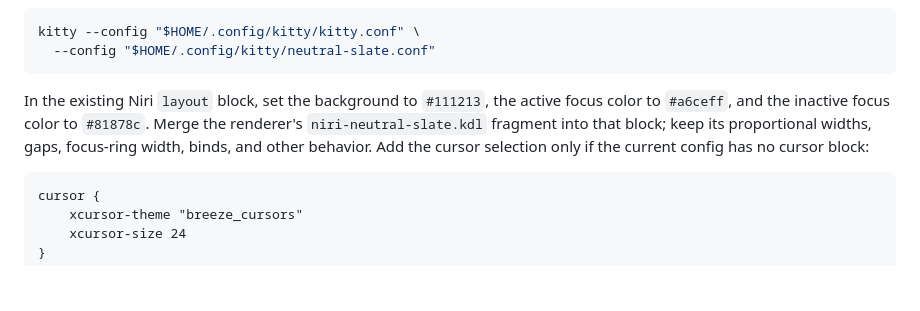
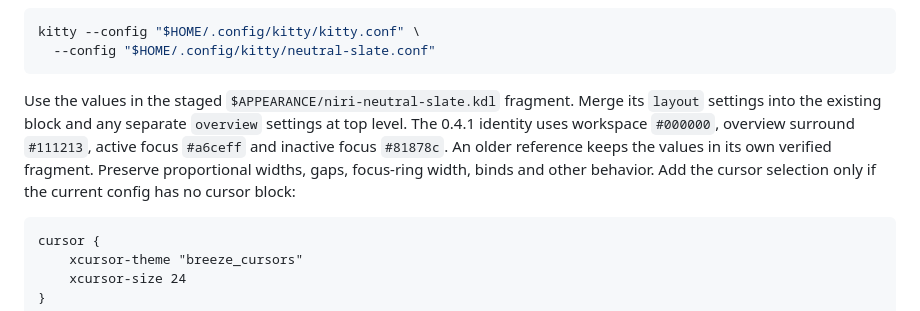
Before and after one commit to byebyebryan/niri-plus, a Markdown page: docs/recipes/appearance.md, the part around the change. Drawn GitHub-style; blank space fills up the shorter version.

Commit message:
docs(setup): align linked recipes with the released workspace identity

````diff
--- a/docs/recipes/appearance.md
+++ b/docs/recipes/appearance.md
@@ -233,10 +233,12 @@ kitty --config "$HOME/.config/kitty/kitty.conf" \
   --config "$HOME/.config/kitty/neutral-slate.conf"
 ```
 
-In the existing Niri `layout` block, set the background to `#111213`, the
-active focus color to `#a6ceff`, and the inactive focus color to `#81878c`.
-Merge the renderer's `niri-neutral-slate.kdl` fragment into that block; keep
-its proportional widths, gaps, focus-ring width, binds, and other behavior.
+Use the values in the staged `$APPEARANCE/niri-neutral-slate.kdl` fragment.
+Merge its `layout` settings into the existing block and any separate `overview`
+settings at top level. The 0.4.1 identity uses workspace `#000000`, overview
+surround `#111213`, active focus `#a6ceff` and inactive focus `#81878c`. An older
+reference keeps the values in its own verified fragment. Preserve proportional
+widths, gaps, focus-ring width, binds and other behavior.
 Add the cursor selection only if the current config has no cursor block:
 
 ```kdl
````
Also changed, not shown: docs/recipes/rofi-controls.md (+10 -8 lines).
